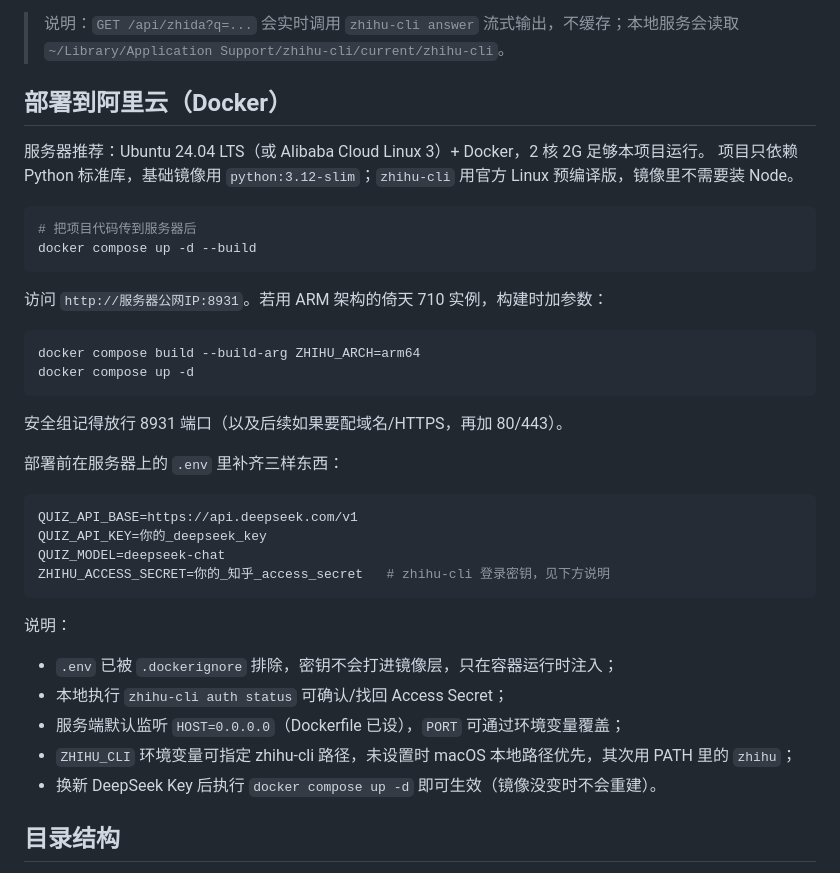
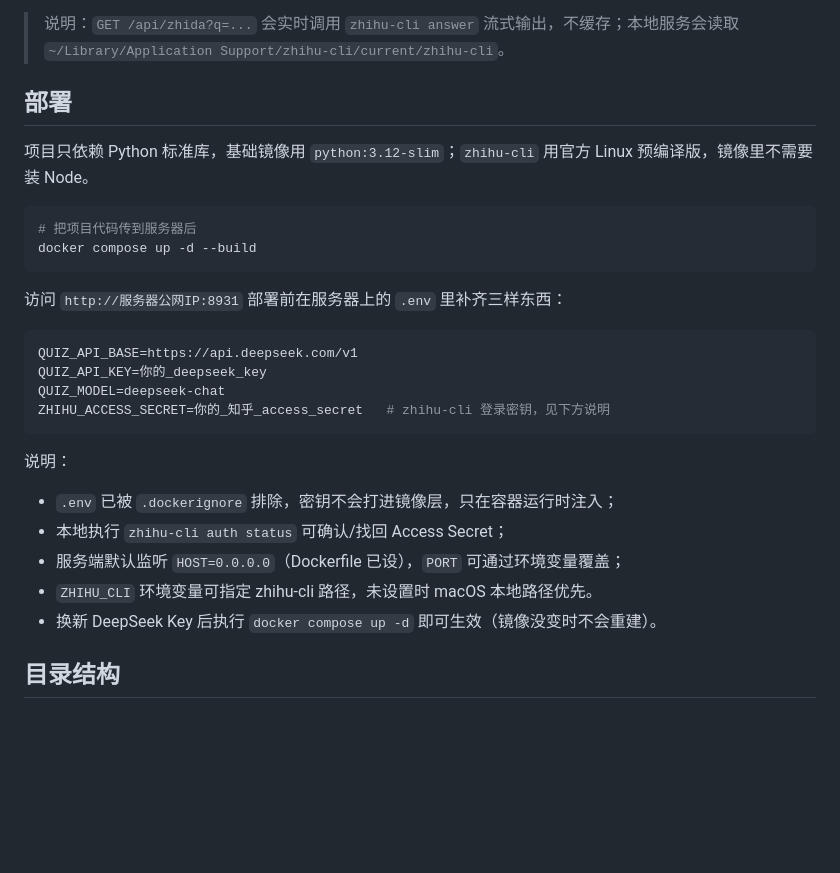
Before and after one commit to k1lig113/kanshan-laogeng, a Markdown page: README.md, the part around the change. Rendered like a GitHub page; blank space fills up the shorter version.

````diff
--- a/README.md
+++ b/README.md
@@ -60,9 +60,7 @@ python3 server.py
 
 > 说明：`GET /api/zhida?q=...` 会实时调用 `zhihu-cli answer` 流式输出，不缓存；本地服务会读取 `~/Library/Application Support/zhihu-cli/current/zhihu-cli`。
 
-## 部署到阿里云（Docker）
-
-服务器推荐：Ubuntu 24.04 LTS（或 Alibaba Cloud Linux 3）+ Docker，2 核 2G 足够本项目运行。
+## 部署
 项目只依赖 Python 标准库，基础镜像用 `python:3.12-slim`；`zhihu-cli` 用官方 Linux 预编译版，镜像里不需要装 Node。
 
 ```bash
@@ -70,15 +68,7 @@ python3 server.py
 docker compose up -d --build
 ```
 
-访问 `http://服务器公网IP:8931`。若用 ARM 架构的倚天 710 实例，构建时加参数：
-
-```bash
-docker compose build --build-arg ZHIHU_ARCH=arm64
-docker compose up -d
-```
-
-安全组记得放行 8931 端口（以及后续如果要配域名/HTTPS，再加 80/443）。
-
+访问 `http://服务器公网IP:8931`
 部署前在服务器上的 `.env` 里补齐三样东西：
 
 ```bash
@@ -92,7 +82,7 @@ ZHIHU_ACCESS_SECRET=你的_知乎_access_secret   # zhihu-cli 登录密钥，见
 - `.env` 已被 `.dockerignore` 排除，密钥不会打进镜像层，只在容器运行时注入；
 - 本地执行 `zhihu-cli auth status` 可确认/找回 Access Secret；
 - 服务端默认监听 `HOST=0.0.0.0`（Dockerfile 已设），`PORT` 可通过环境变量覆盖；
-- `ZHIHU_CLI` 环境变量可指定 zhihu-cli 路径，未设置时 macOS 本地路径优先，其次用 PATH 里的 `zhihu`；
+- `ZHIHU_CLI` 环境变量可指定 zhihu-cli 路径，未设置时 macOS 本地路径优先。
 - 换新 DeepSeek Key 后执行 `docker compose up -d` 即可生效（镜像没变时不会重建）。
 
 ## 目录结构
````
